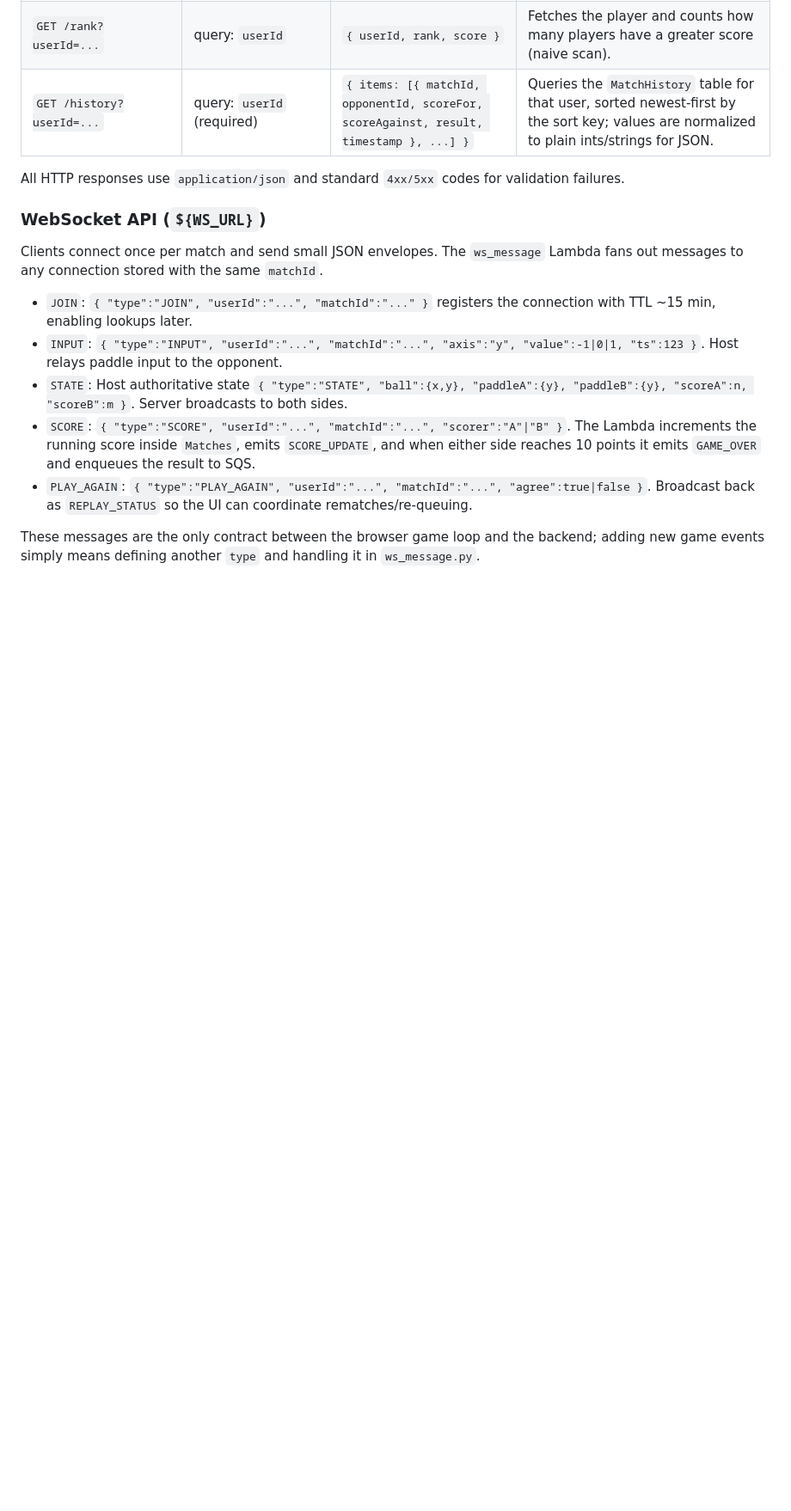
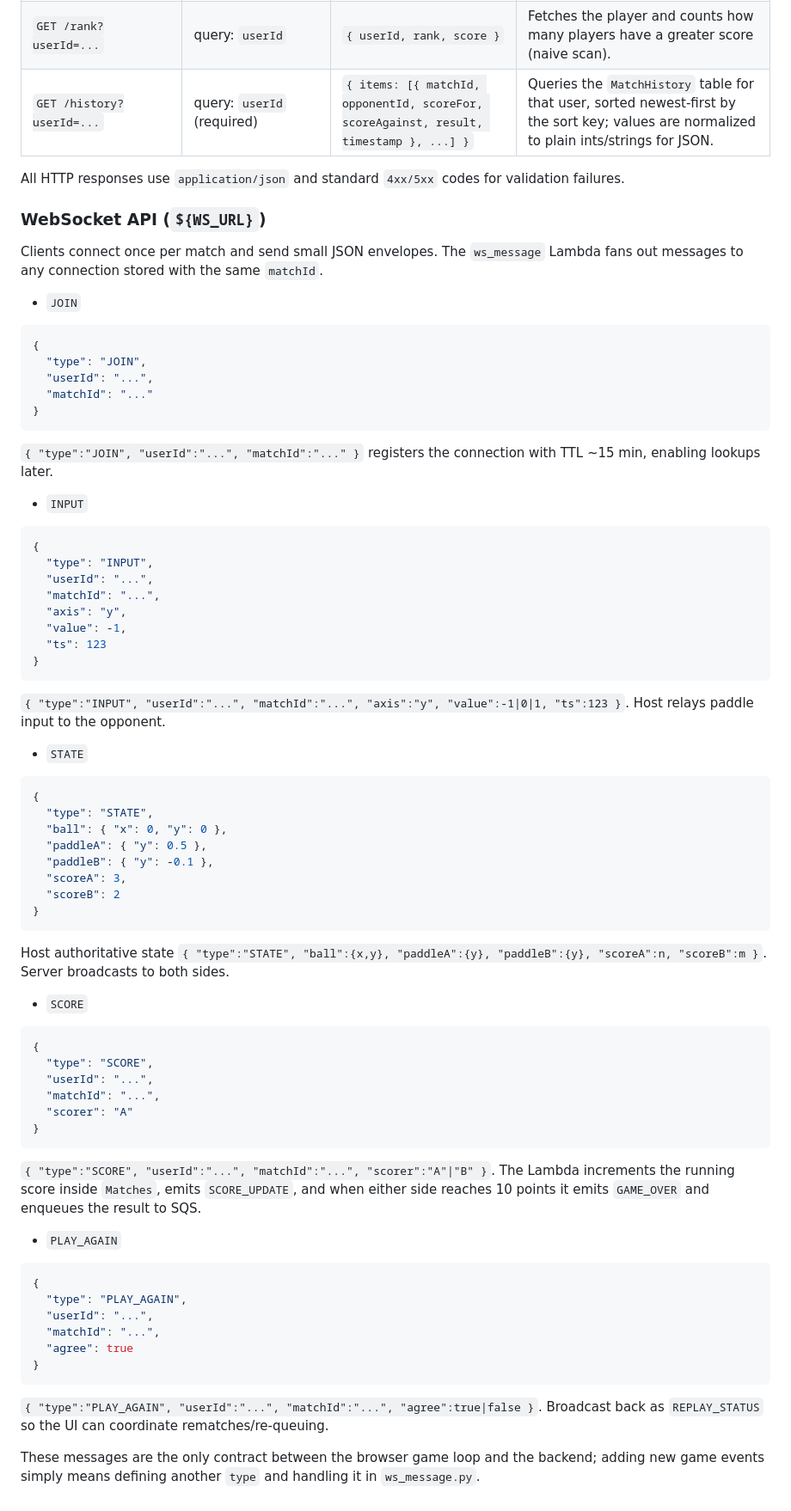
Before and after one commit to X1anDJ/OnlinePong, a Markdown page: README.md, the part around the change printed below. Shown: that part at 86% size. Drawn GitHub-style; blank space fills up the shorter version.

````diff
--- a/README.md
+++ b/README.md
@@ -76,10 +177,58 @@ All HTTP responses use `application/json` and standard `4xx/5xx` codes for valid
 
 Clients connect once per match and send small JSON envelopes. The `ws_message` Lambda fans out messages to any connection stored with the same `matchId`.
 
-- `JOIN`: `{ "type":"JOIN", "userId":"...", "matchId":"..." }` registers the connection with TTL ~15 min, enabling lookups later.
-- `INPUT`: `{ "type":"INPUT", "userId":"...", "matchId":"...", "axis":"y", "value":-1|0|1, "ts":123 }`. Host relays paddle input to the opponent.
-- `STATE`: Host authoritative state `{ "type":"STATE", "ball":{x,y}, "paddleA":{y}, "paddleB":{y}, "scoreA":n, "scoreB":m }`. Server broadcasts to both sides.
-- `SCORE`: `{ "type":"SCORE", "userId":"...", "matchId":"...", "scorer":"A"|"B" }`. The Lambda increments the running score inside `Matches`, emits `SCORE_UPDATE`, and when either side reaches 10 points it emits `GAME_OVER` and enqueues the result to SQS.
-- `PLAY_AGAIN`: `{ "type":"PLAY_AGAIN", "userId":"...", "matchId":"...", "agree":true|false }`. Broadcast back as `REPLAY_STATUS` so the UI can coordinate rematches/re-queuing.
+- `JOIN`
+```bash
+{
+  "type": "JOIN",
+  "userId": "...",
+  "matchId": "..."
+}
+```
+`{ "type":"JOIN", "userId":"...", "matchId":"..." }` registers the connection with TTL ~15 min, enabling lookups later.
+- `INPUT`
+```bash
+{
+  "type": "INPUT",
+  "userId": "...",
+  "matchId": "...",
+  "axis": "y",
+  "value": -1,
+  "ts": 123
+}
+```
+`{ "type":"INPUT", "userId":"...", "matchId":"...", "axis":"y", "value":-1|0|1, "ts":123 }`. Host relays paddle input to the opponent.
+- `STATE`
+```bash
+{
+  "type": "STATE",
+  "ball": { "x": 0, "y": 0 },
+  "paddleA": { "y": 0.5 },
+  "paddleB": { "y": -0.1 },
+  "scoreA": 3,
+  "scoreB": 2
+}
+```
+Host authoritative state `{ "type":"STATE", "ball":{x,y}, "paddleA":{y}, "paddleB":{y}, "scoreA":n, "scoreB":m }`. Server broadcasts to both sides.
+- `SCORE`
+```bash
+{
+  "type": "SCORE",
+  "userId": "...",
+  "matchId": "...",
+  "scorer": "A"
+}
+```
+`{ "type":"SCORE", "userId":"...", "matchId":"...", "scorer":"A"|"B" }`. The Lambda increments the running score inside `Matches`, emits `SCORE_UPDATE`, and when either side reaches 10 points it emits `GAME_OVER` and enqueues the result to SQS.
+- `PLAY_AGAIN`
+```bash
+{
+  "type": "PLAY_AGAIN",
+  "userId": "...",
+  "matchId": "...",
+  "agree": true
+}
+```
+`{ "type":"PLAY_AGAIN", "userId":"...", "matchId":"...", "agree":true|false }`. Broadcast back as `REPLAY_STATUS` so the UI can coordinate rematches/re-queuing.
 
 These messages are the only contract between the browser game loop and the backend; adding new game events simply means defining another `type` and handling it in `ws_message.py`.
````
Also changed, not shown: other parts of README.md (+101 -0 lines).
